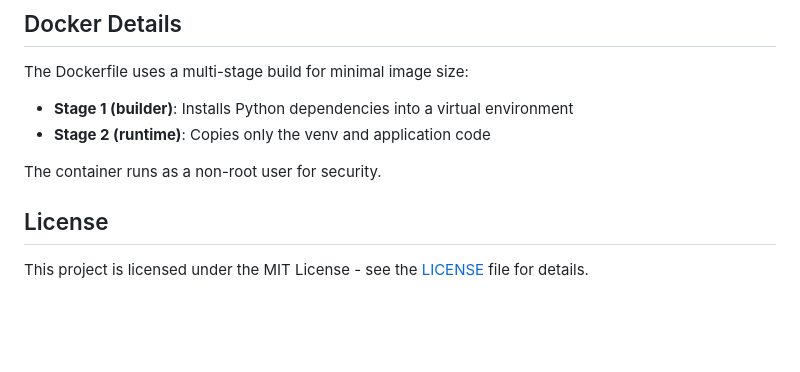
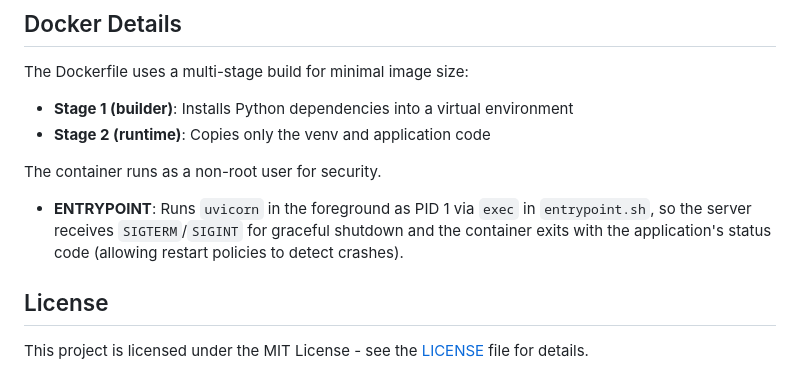
Before and after one commit to ValyrianTech/serendipity-webui, a Markdown page: README.md, the part around the change. Drawn GitHub-style; blank space fills up the shorter version.

```diff
--- a/README.md
+++ b/README.md
@@ -252,6 +252,8 @@ The Dockerfile uses a multi-stage build for minimal image size:
 
 The container runs as a non-root user for security.
 
+- **ENTRYPOINT**: Runs `uvicorn` in the foreground as PID 1 via `exec` in `entrypoint.sh`, so the server receives `SIGTERM`/`SIGINT` for graceful shutdown and the container exits with the application's status code (allowing restart policies to detect crashes).
+
 ## License
 
 This project is licensed under the MIT License - see the [LICENSE](LICENSE) file for details.
```
Also changed, not shown: CHANGELOG.md (+1 -0 lines).
